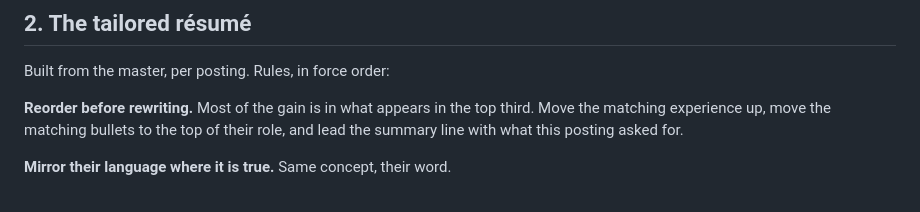
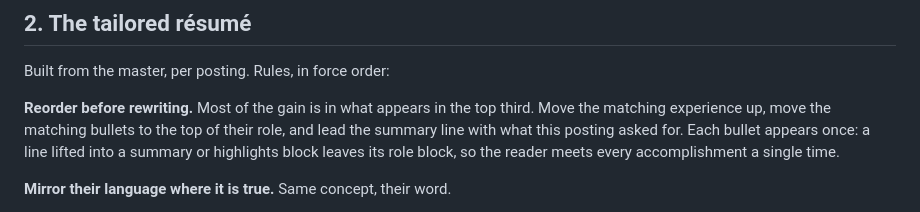
Before and after one commit to WorkflowtechAI/job-hunt, a Markdown page: references/apply-pack.md, the part around the change. Drawn GitHub-style.

Commit message:
Each bullet appears once in a tailored resume
A line lifted into a summary or highlights block leaves its role block, so
the reader meets every accomplishment a single time.

Co-Authored-By: Claude Opus 5.5 <noreply@anthropic.com>

```diff
--- a/references/apply-pack.md
+++ b/references/apply-pack.md
@@ -133,7 +133,9 @@ Built from the master, per posting. Rules, in force order:
 
 **Reorder before rewriting.** Most of the gain is in what appears in the top
 third. Move the matching experience up, move the matching bullets to the top of
-their role, and lead the summary line with what this posting asked for.
+their role, and lead the summary line with what this posting asked for. Each
+bullet appears once: a line lifted into a summary or highlights block leaves its
+role block, so the reader meets every accomplishment a single time.
 
 **Mirror their language where it is true.** Same concept, their word.
 
```
